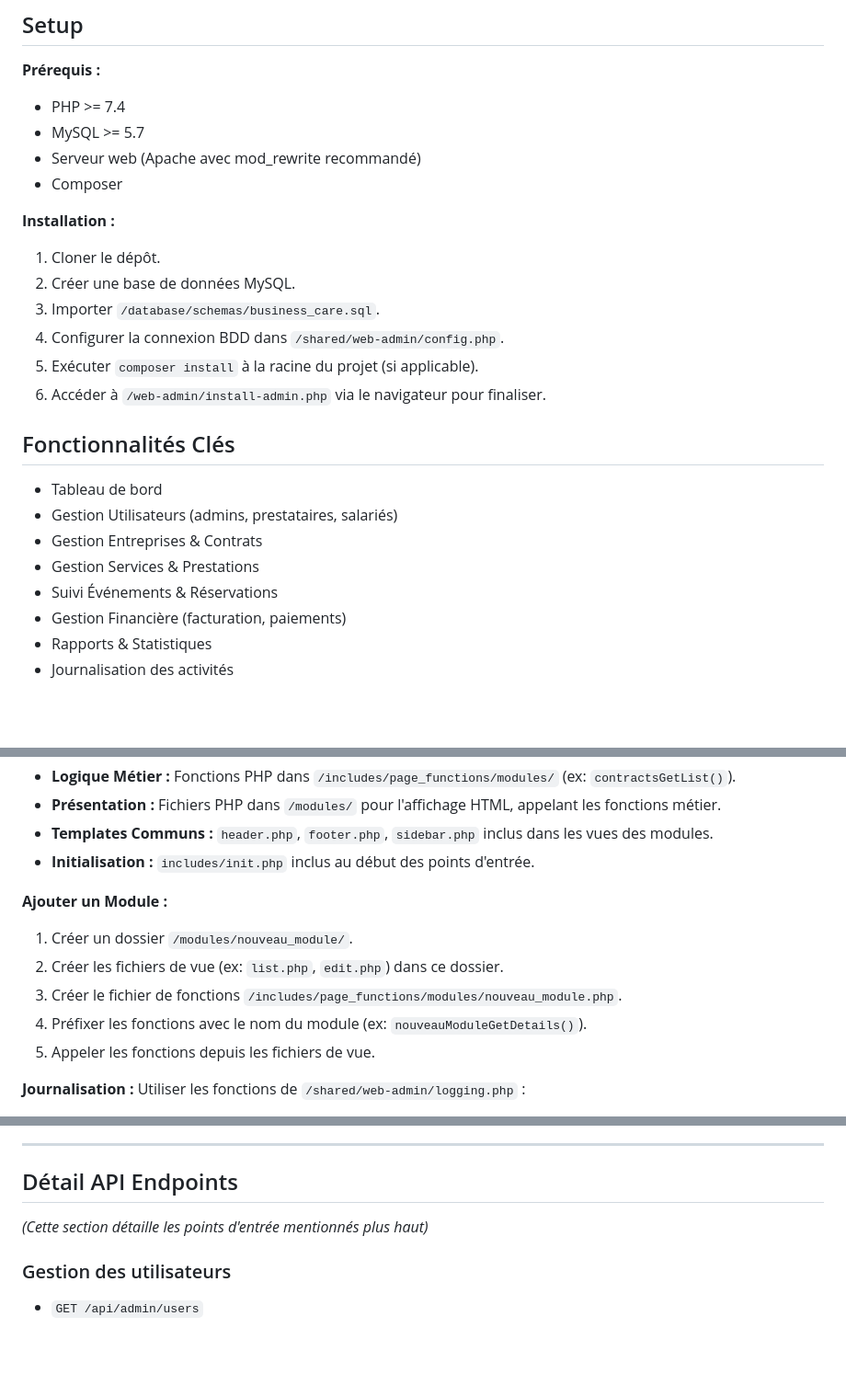
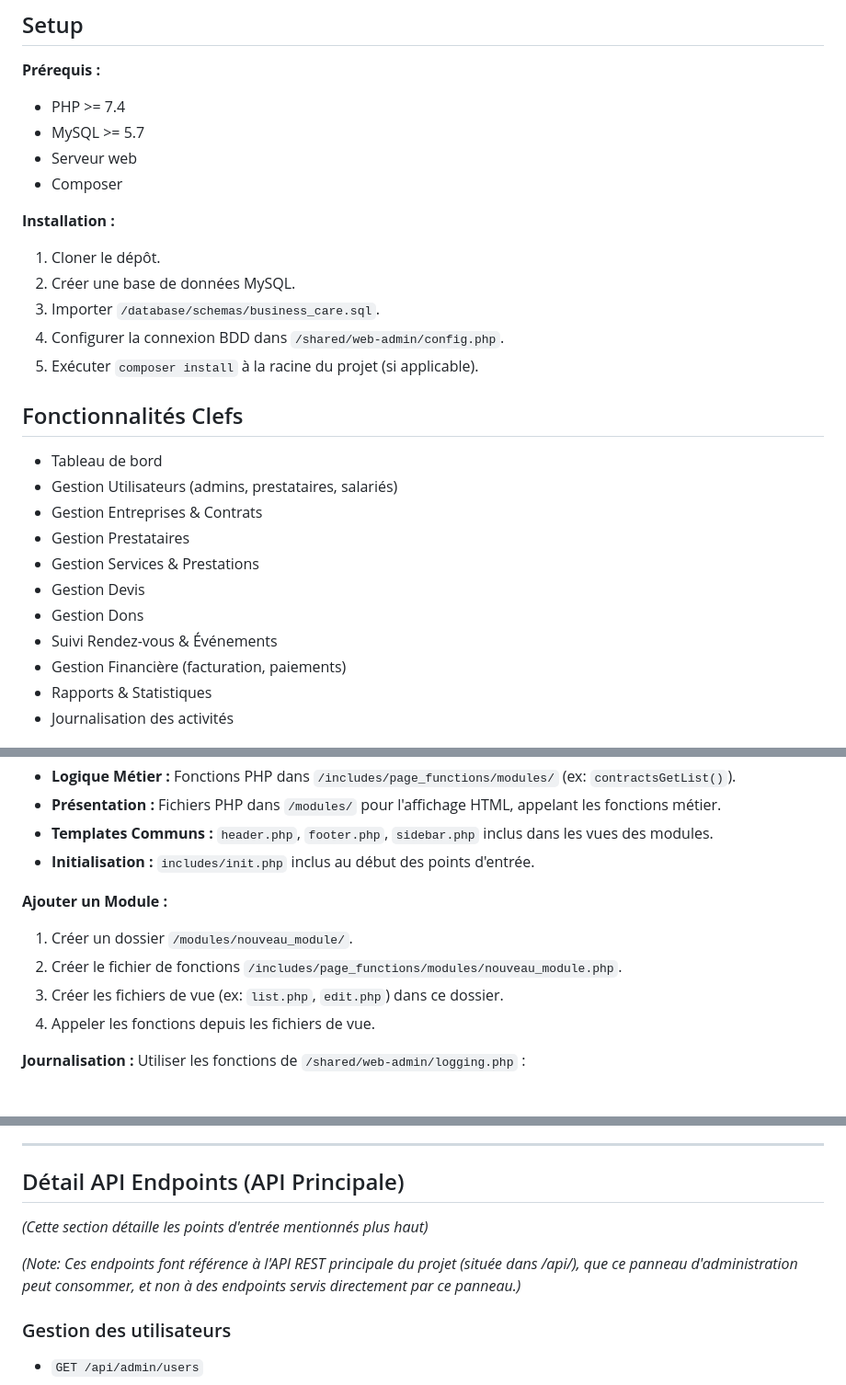
Before and after one commit to menouaw/Business-Care, a Markdown page: web-admin/README.md, 3 parts joined by grey strips. Shown at 92% size. Drawn GitHub-style; blank space fills up the shorter version.

Commit message:
add: maj du readme

```diff
--- a/web-admin/README.md
+++ b/web-admin/README.md
@@ -39,7 +39,7 @@ _(Voir la section détaillée plus bas pour les endpoints spécifiques)_.
 **Prérequis :**
 - PHP >= 7.4
 - MySQL >= 5.7
-- Serveur web (Apache avec mod_rewrite recommandé)
+- Serveur web
 - Composer
 
 **Installation :**
@@ -48,15 +48,17 @@ _(Voir la section détaillée plus bas pour les endpoints spécifiques)_.
 3.  Importer `/database/schemas/business_care.sql`.
 4.  Configurer la connexion BDD dans `/shared/web-admin/config.php`.
 5.  Exécuter `composer install` à la racine du projet (si applicable).
-6.  Accéder à `/web-admin/install-admin.php` via le navigateur pour finaliser.
 
-## Fonctionnalités Clés
+## Fonctionnalités Clefs
 
 - Tableau de bord
 - Gestion Utilisateurs (admins, prestataires, salariés)
 - Gestion Entreprises & Contrats
+- Gestion Prestataires
 - Gestion Services & Prestations
-- Suivi Événements & Réservations
+- Gestion Devis
+- Gestion Dons
+- Suivi Rendez-vous & Événements
 - Gestion Financière (facturation, paiements)
 - Rapports & Statistiques
 - Journalisation des activités
@@ -71,9 +73,8 @@ _(Voir la section détaillée plus bas pour les endpoints spécifiques)_.
 
 **Ajouter un Module :**
 1.  Créer un dossier `/modules/nouveau_module/`.
-2.  Créer les fichiers de vue (ex: `list.php`, `edit.php`) dans ce dossier.
-3.  Créer le fichier de fonctions `/includes/page_functions/modules/nouveau_module.php`.
-4.  Préfixer les fonctions avec le nom du module (ex: `nouveauModuleGetDetails()`).
+2.  Créer le fichier de fonctions `/includes/page_functions/modules/nouveau_module.php`.
+3.  Créer les fichiers de vue (ex: `list.php`, `edit.php`) dans ce dossier.
 5.  Appeler les fonctions depuis les fichiers de vue.
 
 **Journalisation :**
@@ -97,9 +98,11 @@ Utiliser les fonctions de `/shared/web-admin/logging.php` :
 
 ---
 
-## Détail API Endpoints
+## Détail API Endpoints (API Principale)
 
 *(Cette section détaille les points d'entrée mentionnés plus haut)*
+
+*(Note: Ces endpoints font référence à l'API REST principale du projet (située dans /api/), que ce panneau d'administration peut consommer, et non à des endpoints servis directement par ce panneau.)*
 
 ### Gestion des utilisateurs
 - `GET /api/admin/users`
```
Also changed, not shown: other parts of web-admin/README.md (+1 -1 lines).
